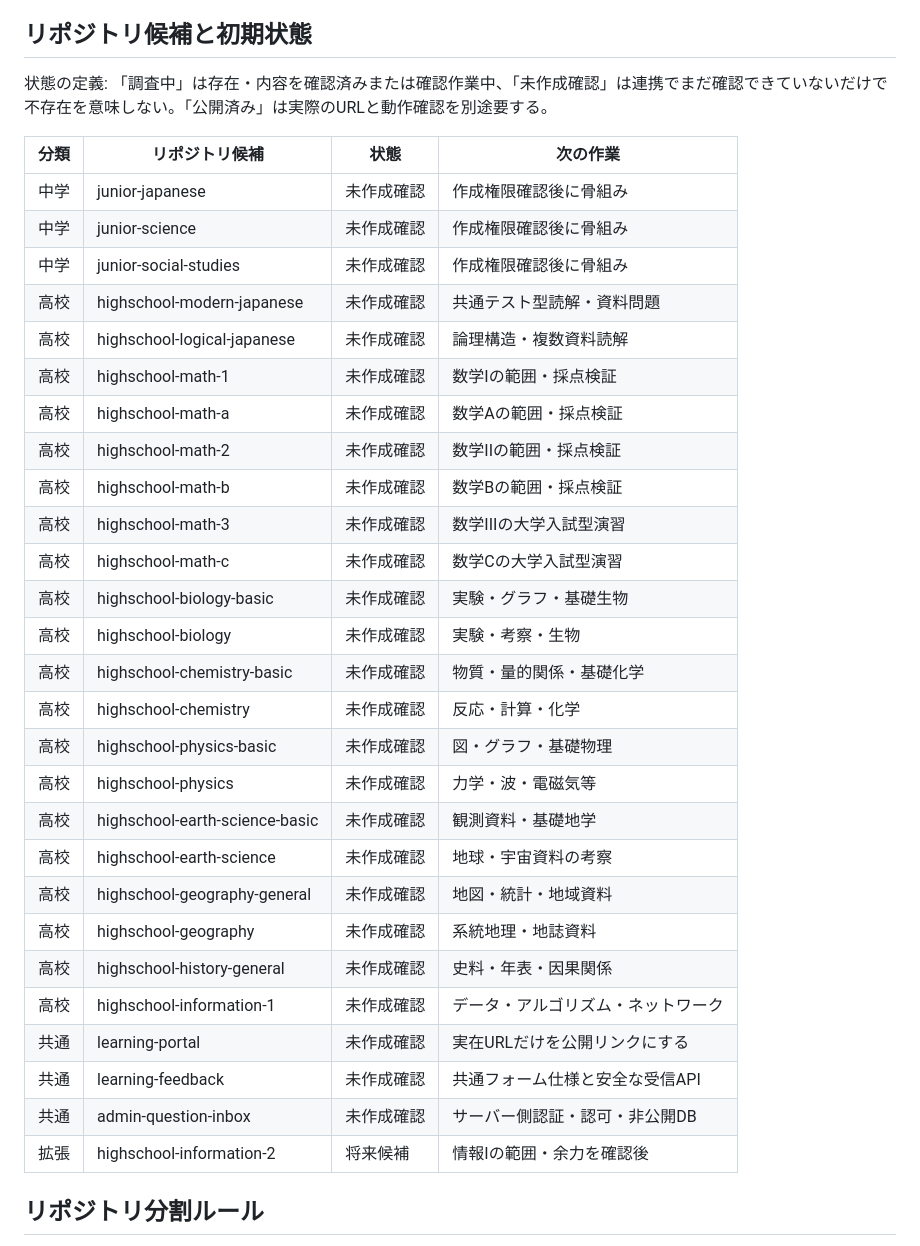
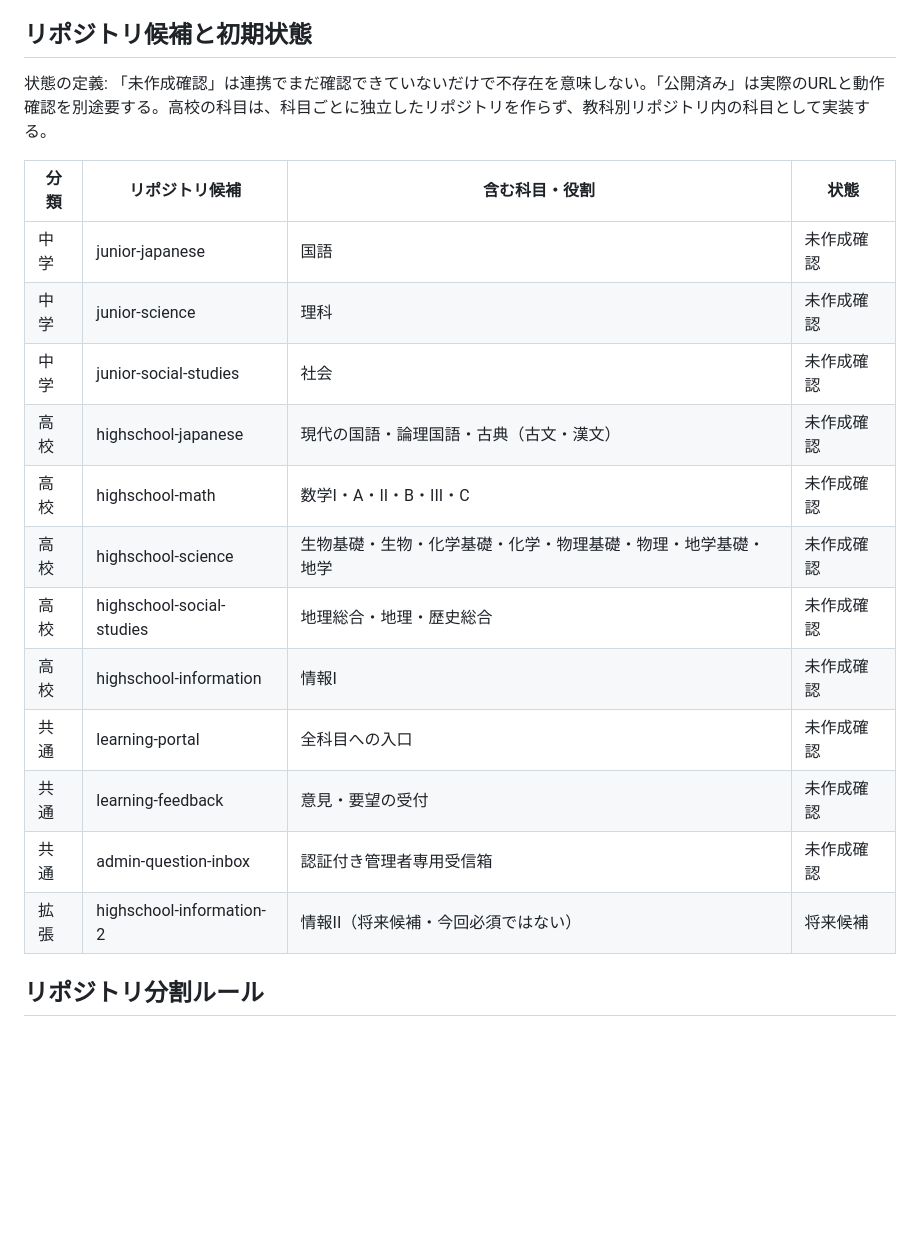
Before and after one commit to pass-juken-academy2026/math-juken-saitama, a Markdown page: PLATFORM-ROADMAP.md, the part around the change. Drawn GitHub-style; blank space fills up the shorter version.

Commit message:
docs: align roadmap repository table with grouped subject architecture

```diff
--- a/PLATFORM-ROADMAP.md
+++ b/PLATFORM-ROADMAP.md
@@ -21,37 +21,22 @@ GitHub連携で一覧できた既存リポジトリは4件。いずれも `pass-
 この監査でGitHub連携から確認できたのは上記4件。ほかのリポジトリが存在しないとは断定しない。今回のGitHub連携にリポジトリ作成操作が公開されていないため、新規リポジトリの作成は未実施。既存リポジトリの内容・URL・設定を調査しながら、作成可能なドキュメントと検証基盤を先に整備する。
 
 ## リポジトリ候補と初期状態
-状態の定義: 「調査中」は存在・内容を確認済みまたは確認作業中、「未作成確認」は連携でまだ確認できていないだけで不存在を意味しない。「公開済み」は実際のURLと動作確認を別途要する。
+状態の定義: 「未作成確認」は連携でまだ確認できていないだけで不存在を意味しない。「公開済み」は実際のURLと動作確認を別途要する。高校の科目は、科目ごとに独立したリポジトリを作らず、教科別リポジトリ内の科目として実装する。
 
-| 分類 | リポジトリ候補 | 状態 | 次の作業 |
+| 分類 | リポジトリ候補 | 含む科目・役割 | 状態 |
 |---|---|---|---|
-| 中学 | junior-japanese | 未作成確認 | 作成権限確認後に骨組み |
-| 中学 | junior-science | 未作成確認 | 作成権限確認後に骨組み |
-| 中学 | junior-social-studies | 未作成確認 | 作成権限確認後に骨組み |
-| 高校 | highschool-modern-japanese | 未作成確認 | 共通テスト型読解・資料問題 |
-| 高校 | highschool-logical-japanese | 未作成確認 | 論理構造・複数資料読解 |
-| 高校 | highschool-math-1 | 未作成確認 | 数学Iの範囲・採点検証 |
-| 高校 | highschool-math-a | 未作成確認 | 数学Aの範囲・採点検証 |
-| 高校 | highschool-math-2 | 未作成確認 | 数学IIの範囲・採点検証 |
-| 高校 | highschool-math-b | 未作成確認 | 数学Bの範囲・採点検証 |
-| 高校 | highschool-math-3 | 未作成確認 | 数学IIIの大学入試型演習 |
-| 高校 | highschool-math-c | 未作成確認 | 数学Cの大学入試型演習 |
-| 高校 | highschool-biology-basic | 未作成確認 | 実験・グラフ・基礎生物 |
-| 高校 | highschool-biology | 未作成確認 | 実験・考察・生物 |
-| 高校 | highschool-chemistry-basic | 未作成確認 | 物質・量的関係・基礎化学 |
-| 高校 | highschool-chemistry | 未作成確認 | 反応・計算・化学 |
-| 高校 | highschool-physics-basic | 未作成確認 | 図・グラフ・基礎物理 |
-| 高校 | highschool-physics | 未作成確認 | 力学・波・電磁気等 |
-| 高校 | highschool-earth-science-basic | 未作成確認 | 観測資料・基礎地学 |
-| 高校 | highschool-earth-science | 未作成確認 | 地球・宇宙資料の考察 |
-| 高校 | highschool-geography-general | 未作成確認 | 地図・統計・地域資料 |
-| 高校 | highschool-geography | 未作成確認 | 系統地理・地誌資料 |
-| 高校 | highschool-history-general | 未作成確認 | 史料・年表・因果関係 |
-| 高校 | highschool-information-1 | 未作成確認 | データ・アルゴリズム・ネットワーク |
-| 共通 | learning-portal | 未作成確認 | 実在URLだけを公開リンクにする |
-| 共通 | learning-feedback | 未作成確認 | 共通フォーム仕様と安全な受信API |
-| 共通 | admin-question-inbox | 未作成確認 | サーバー側認証・認可・非公開DB |
-| 拡張 | highschool-information-2 | 将来候補 | 情報Iの範囲・余力を確認後 |
+| 中学 | junior-japanese | 国語 | 未作成確認 |
+| 中学 | junior-science | 理科 | 未作成確認 |
+| 中学 | junior-social-studies | 社会 | 未作成確認 |
+| 高校 | highschool-japanese | 現代の国語・論理国語・古典（古文・漢文） | 未作成確認 |
+| 高校 | highschool-math | 数学I・A・II・B・III・C | 未作成確認 |
+| 高校 | highschool-science | 生物基礎・生物・化学基礎・化学・物理基礎・物理・地学基礎・地学 | 未作成確認 |
+| 高校 | highschool-social-studies | 地理総合・地理・歴史総合 | 未作成確認 |
+| 高校 | highschool-information | 情報I | 未作成確認 |
+| 共通 | learning-portal | 全科目への入口 | 未作成確認 |
+| 共通 | learning-feedback | 意見・要望の受付 | 未作成確認 |
+| 共通 | admin-question-inbox | 認証付き管理者専用受信箱 | 未作成確認 |
+| 拡張 | highschool-information-2 | 情報II（将来候補・今回必須ではない） | 将来候補 |
 
 ## リポジトリ分割ルール
 - 中学は3リポジトリ（国語・理科・社会）。
```
